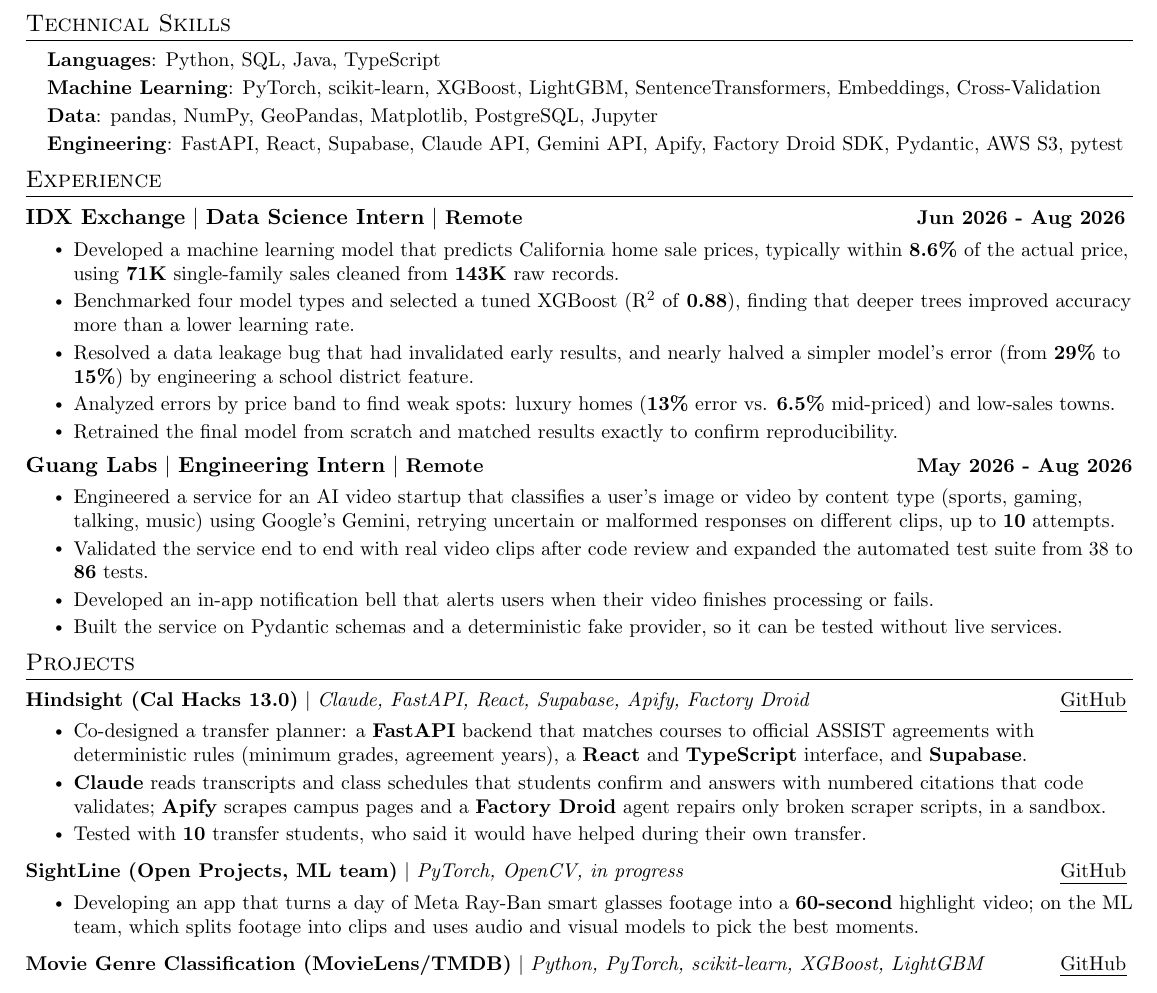
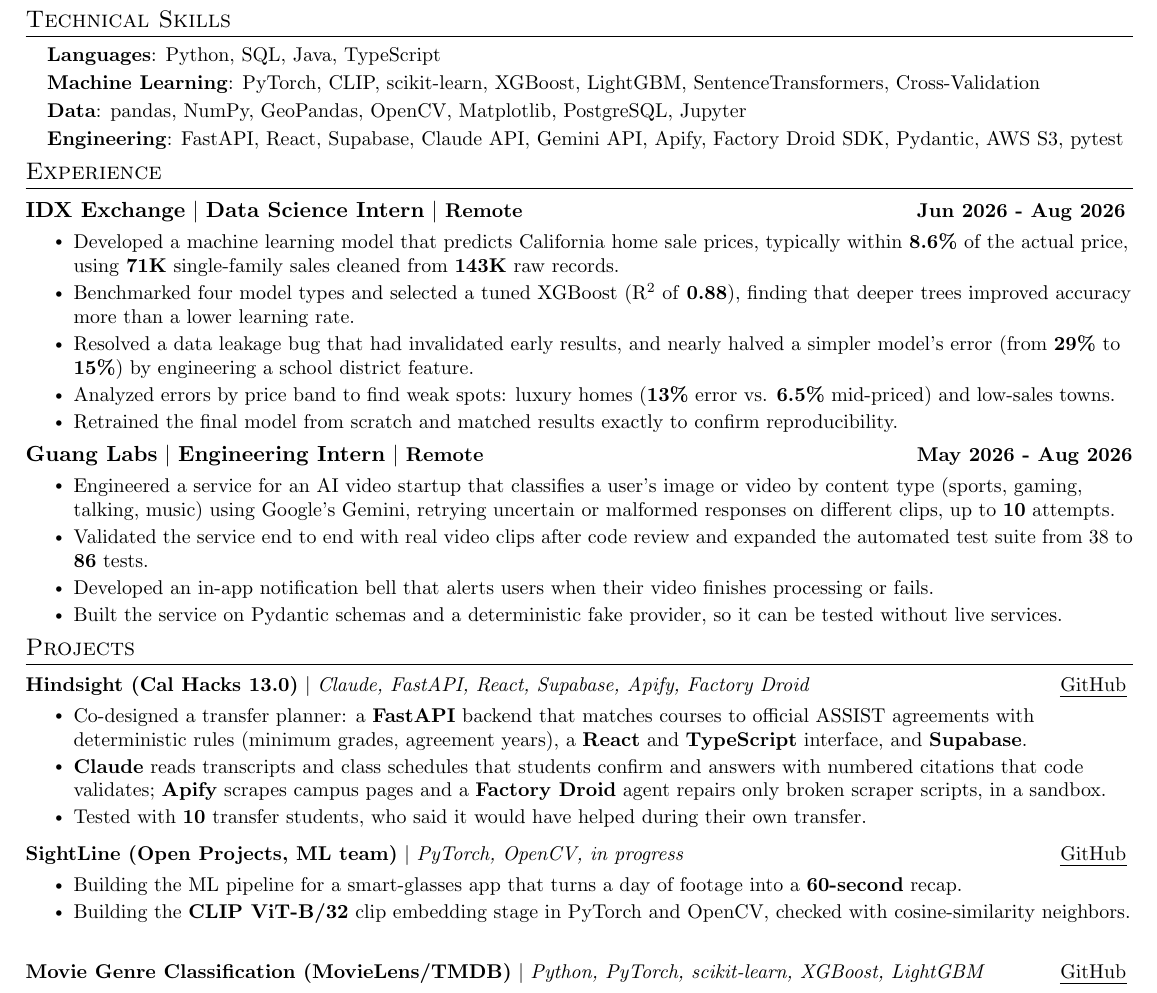
Before and after one commit to vdkarthikeya/vdkarthikeya.github.io, a LaTeX CV (resumes/src/resume_ml.tex): part of the page, cut so that both start at the same text. Compiled offline with pdfLaTeX.

Commit message:
Resumes: more technical SightLine bullets (ML, PM)
Co-Authored-By: Claude Sonnet 5.5 <noreply@anthropic.com>
Claude-Session: https://claude.ai/code/session_012cXKM63QY1vfykrPG2Gte6

```diff
--- a/resumes/src/resume_ml.tex
+++ b/resumes/src/resume_ml.tex
@@ -145,8 +145,8 @@
  \begin{itemize}[leftmargin=0.15in, label={}, itemsep=3pt]
     \small{\item{
      \textbf{Languages}{: Python, SQL, Java, TypeScript} \\[2pt]
-     \textbf{Machine Learning}{: PyTorch, scikit-learn, XGBoost, LightGBM, SentenceTransformers, Embeddings, Cross-Validation} \\[2pt]
-     \textbf{Data}{: pandas, NumPy, GeoPandas, Matplotlib, PostgreSQL, Jupyter} \\[2pt]
+     \textbf{Machine Learning}{: PyTorch, CLIP, scikit-learn, XGBoost, LightGBM, SentenceTransformers, Cross-Validation} \\[2pt]
+     \textbf{Data}{: pandas, NumPy, GeoPandas, OpenCV, Matplotlib, PostgreSQL, Jupyter} \\[2pt]
      \textbf{Engineering}{: FastAPI, React, Supabase, Claude API, Gemini API, Apify, Factory Droid SDK, Pydantic, AWS S3, pytest}
     }}
  \end{itemize}
@@ -194,7 +194,8 @@
         \resumeProjectHeading
             {\textbf{SightLine (Open Projects, ML team)} $|$ \emph{PyTorch, OpenCV, in progress} \hfill \href{https://github.com/vdkarthikeya/sightline-ml-public}{\uline{GitHub}}}
         \resumeItemListStart
-            \resumeItem{Developing an app that turns a day of Meta Ray-Ban smart glasses footage into a \textbf{60-second} highlight video; on the ML team, which splits footage into clips and uses audio and visual models to pick the best moments.}
+            \resumeItem{Building the ML pipeline for a smart-glasses app that turns a day of footage into a \textbf{60-second} recap.}
+            \resumeItem{Building the \textbf{CLIP ViT-B/32} clip embedding stage in PyTorch and OpenCV, checked with cosine-similarity neighbors.}
         \resumeItemListEnd
         \vspace{2pt}
 
```
Also changed, not shown: resumes/src/resume_pm.tex (+1 -1 lines), Resume.pdf, resumes/Dhana_Karthikeya_Ventrapragada_Resume_ML.pdf, resumes/Dhana_Karthikeya_Ventrapragada_Resume_PM.pdf.
